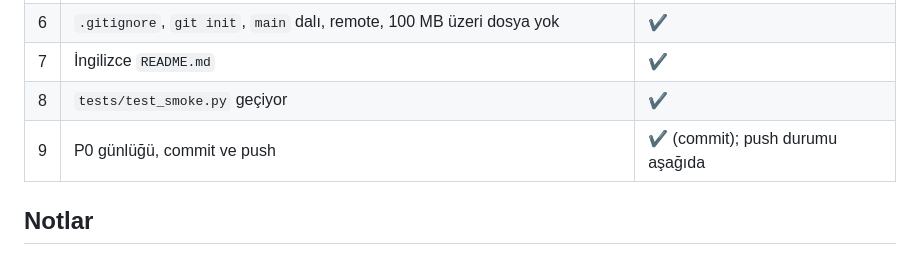
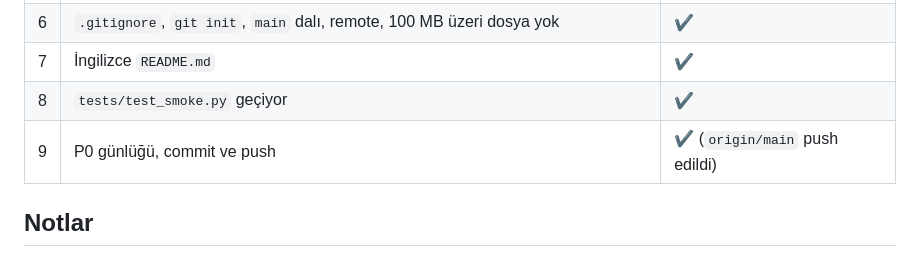
Before and after one commit to yolcayd/iot, a Markdown page: docs/phase-logs/P0.md, the part around the change. GitHub-like rendering.

Commit message:
P0: record push status in phase log
Co-Authored-By: Claude Opus 5.5 <noreply@anthropic.com>

```diff
--- a/docs/phase-logs/P0.md
+++ b/docs/phase-logs/P0.md
@@ -70,7 +70,7 @@ Bu fazda deney sonucu yoktur. Kurulum doğrulaması:
 | 6 | `.gitignore`, `git init`, `main` dalı, remote, 100 MB üzeri dosya yok | ✔ |
 | 7 | İngilizce `README.md` | ✔ |
 | 8 | `tests/test_smoke.py` geçiyor | ✔ |
-| 9 | P0 günlüğü, commit ve push | ✔ (commit); push durumu aşağıda |
+| 9 | P0 günlüğü, commit ve push | ✔ (`origin/main` push edildi) |
 
 ## Notlar
 
```
